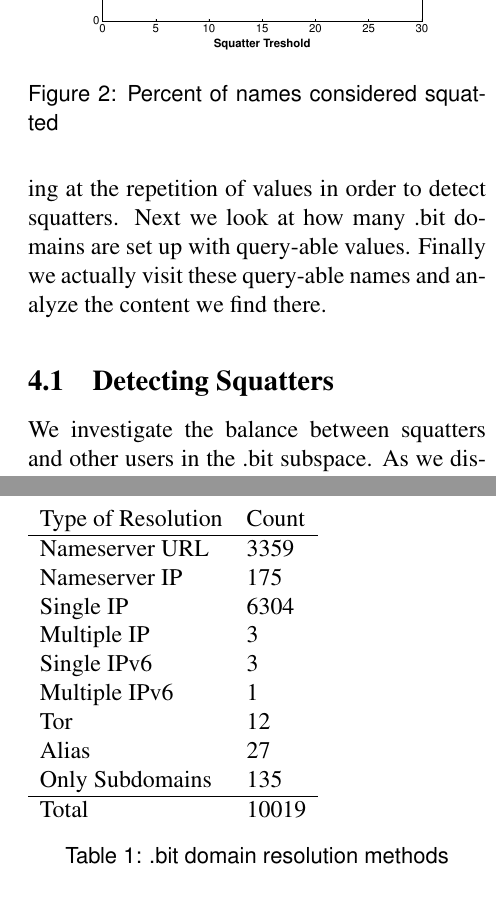
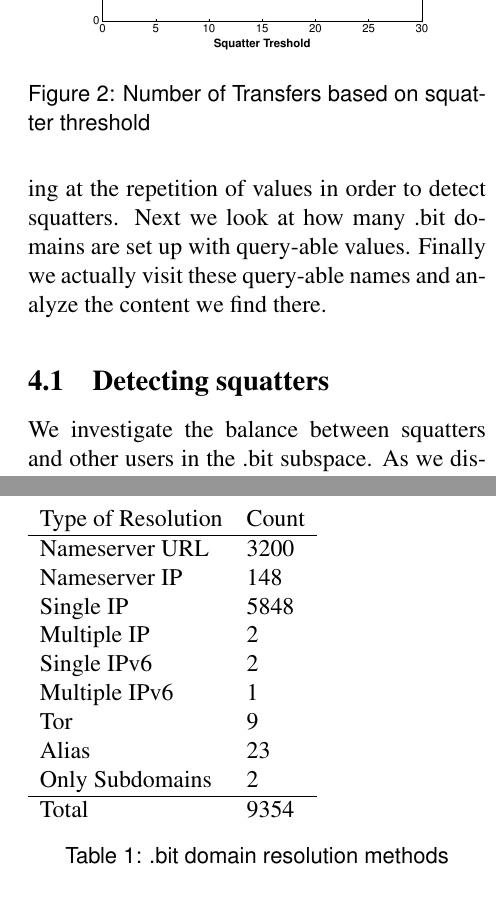
Before and after one commit to citp/namecoin-analysis, a LaTeX paper (paper/paper-namecoin.tex, which reads paper/domains.tex): two parts of the columns of pages 10 and 11 of 20, joined at a grey line, cut so that both start at the same text. Compiled offline with pdfLaTeX.

Commit message:
More updates

```diff
--- a/paper/domains.tex
+++ b/paper/domains.tex
@@ -1,15 +1,15 @@
 \section{Analysis of .bit domains}
-
+\label{sec:domains}
 In this section we analyze the current state of .bit domains. We explore the system on multiple levels. We begin at the highest level, looking at the repetition of values in order to detect squatters. Next we look at how many .bit domains are set up with query-able values. Finally we actually visit these query-able names and analyze the content we find there.
 
-\subsection{Detecting Squatters}
+\subsection{Detecting squatters}
 
 We investigate the balance between squatters and other users in the .bit subspace. As we discussed in \ref{sec:model}, namespace squatting is an important issue to understand. We look at Namecoin in order to get a realistic view on the proliferation of squatting.
 
 \begin{figure}
   \centering
   \includegraphics[width=0.9\columnwidth]{figures/squatters}
-  \caption{Percent of names considered squatted}
+  \caption{Number of Transfers based on squatter threshold}
   \label{fig:percentSquatter}
 \end{figure}
 
@@ -30,16 +30,16 @@ The graph has a very sharp initial drop as we remove all names with values that
 \begin{table}[t]
 \begin{tabular}{ll}
 Type of Resolution & Count \\ \hline
-Nameserver URL     & 3359  \\
-Nameserver IP      & 175   \\
-Single IP          & 6304  \\
-Multiple IP        & 3     \\
-Single IPv6        & 3     \\
+Nameserver URL     & 3200  \\
+Nameserver IP      & 148   \\
+Single IP          & 5848  \\
+Multiple IP        & 2     \\
+Single IPv6        & 2     \\
 Multiple IPv6      & 1     \\
-Tor                & 12    \\
-Alias              & 27    \\
-Only Subdomains    & 135   \\ \hline
-Total              & 10019
+Tor                & 9    \\
+Alias              & 23    \\
+Only Subdomains    & 2   \\ \hline
+Total              & 9354
 \end{tabular}
 \caption{.bit domain resolution methods}
 \end{table}
@@ -60,7 +60,8 @@ The much more flexible configuration, used by a large number of people as well,
 
 \begin{table}[t]
 \begin{tabular}{ll}
-Valid DNS          &  10019  \\
+Criteria Applied & Count \\ \hline
+Valid DNS          &  9354  \\
 Curlable        & 5374     \\
 Not Squatter        & 745     \\
 Without Duplicates      & 455     \\
```
Also changed, not shown: paper/domains.tex (8 more changed lines).
